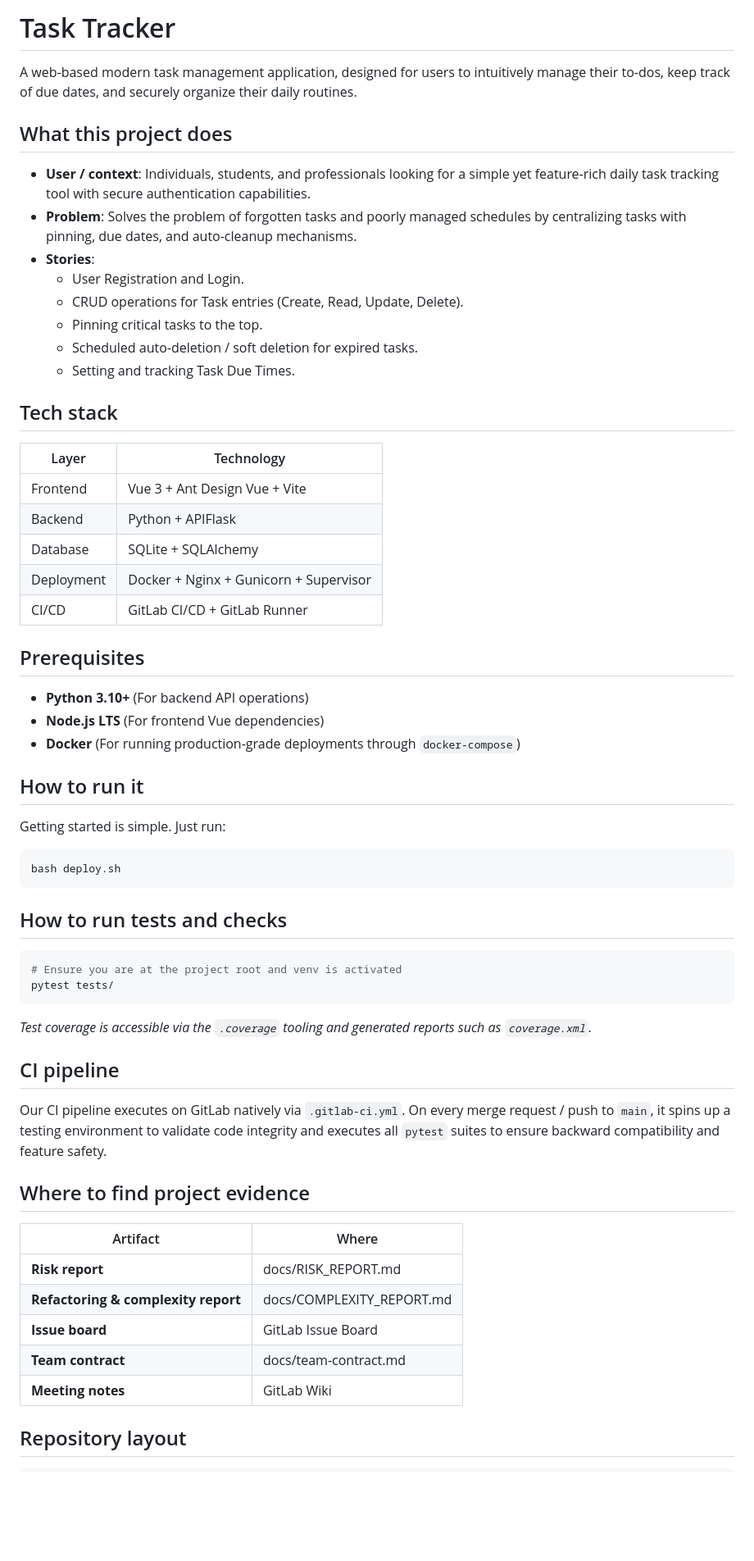
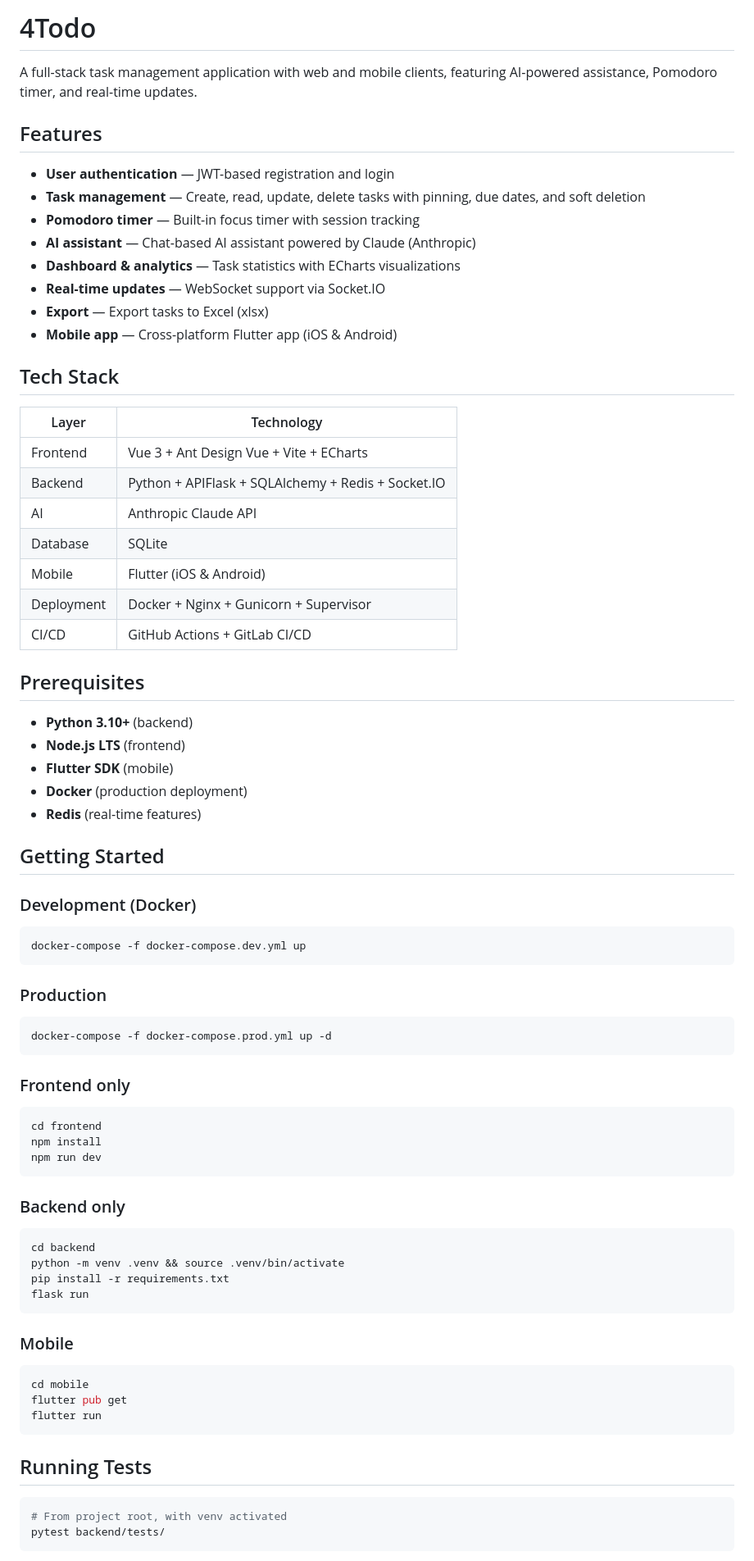
Before and after one commit to RainF0rester/4Todo, a Markdown page: README.md, the part around one of its changes. Shown at 82% size. Rendered like a GitHub page; blank space fills up the shorter version.

Commit message:
feat: update readme

````diff
--- a/README.md
+++ b/README.md
@@ -1,65 +1,80 @@
-# Task Tracker
+# 4Todo
 
-A web-based modern task management application, designed for users to intuitively manage their to-dos, keep track of due dates, and securely organize their daily routines.
+A full-stack task management application with web and mobile clients, featuring AI-powered assistance, Pomodoro timer, and real-time updates.
 
-## What this project does
+## Features
 
-- **User / context**: Individuals, students, and professionals looking for a simple yet feature-rich daily task tracking tool with secure authentication capabilities.
-- **Problem**: Solves the problem of forgotten tasks and poorly managed schedules by centralizing tasks with pinning, due dates, and auto-cleanup mechanisms.
-- **Stories**:
-  - User Registration and Login.
-  - CRUD operations for Task entries (Create, Read, Update, Delete).
-  - Pinning critical tasks to the top.
-  - Scheduled auto-deletion / soft deletion for expired tasks.
-  - Setting and tracking Task Due Times.
+- **User authentication** — JWT-based registration and login
+- **Task management** — Create, read, update, delete tasks with pinning, due dates, and soft deletion
+- **Pomodoro timer** — Built-in focus timer with session tracking
+- **AI assistant** — Chat-based AI assistant powered by Claude (Anthropic)
+- **Dashboard & analytics** — Task statistics with ECharts visualizations
+- **Real-time updates** — WebSocket support via Socket.IO
+- **Export** — Export tasks to Excel (xlsx)
+- **Mobile app** — Cross-platform Flutter app (iOS & Android)
 
-## Tech stack
+## Tech Stack
 
-| Layer      | Technology                             |
-| ---------- | -------------------------------------- |
-| Frontend   | Vue 3 + Ant Design Vue + Vite          |
-| Backend    | Python + APIFlask                      |
-| Database   | SQLite + SQLAlchemy                    |
-| Deployment | Docker + Nginx + Gunicorn + Supervisor |
-| CI/CD      | GitLab CI/CD + GitLab Runner           |
+| Layer      | Technology                                          |
+| ---------- | --------------------------------------------------- |
+| Frontend   | Vue 3 + Ant Design Vue + Vite + ECharts             |
+| Backend    | Python + APIFlask + SQLAlchemy + Redis + Socket.IO  |
+| AI         | Anthropic Claude API                                |
+| Database   | SQLite                                              |
+| Mobile     | Flutter (iOS & Android)                             |
+| Deployment | Docker + Nginx + Gunicorn + Supervisor              |
+| CI/CD      | GitHub Actions + GitLab CI/CD                       |
 
 ## Prerequisites
 
-- **Python 3.10+** (For backend API operations)
-- **Node.js LTS** (For frontend Vue dependencies)
-- **Docker** (For running production-grade deployments through `docker-compose`)
+- **Python 3.10+** (backend)
+- **Node.js LTS** (frontend)
+- **Flutter SDK** (mobile)
+- **Docker** (production deployment)
+- **Redis** (real-time features)
 
-## How to run it
+## Getting Started
 
-Getting started is simple. Just run:
+### Development (Docker)
 
 ```bash
-bash deploy.sh
+docker-compose -f docker-compose.dev.yml up
 ```
 
-## How to run tests and checks
+### Production
 
 ```bash
-# Ensure you are at the project root and venv is activated
-pytest tests/
+docker-compose -f docker-compose.prod.yml up -d
 ```
 
-_Test coverage is accessible via the `.coverage` tooling and generated reports such as `coverage.xml`._
+### Frontend only
 
-## CI pipeline
+```bash
+cd frontend
+npm install
+npm run dev
+```
 
-Our CI pipeline executes on GitLab natively via `.gitlab-ci.yml`. On every merge request / push to `main`, it spins up a testing environment to validate code integrity and executes all `pytest` suites to ensure backward compatibility and feature safety.
+### Backend only
 
-## Where to find project evidence
+```bash
+cd backend
+python -m venv .venv && source .venv/bin/activate
+pip install -r requirements.txt
+flask run
+```
 
-| Artifact                            | Where                     |
-| ----------------------------------- | ------------------------- |
-| **Risk report**                     | docs/RISK_REPORT.md       |
-| **Refactoring & complexity report** | docs/COMPLEXITY_REPORT.md |
-| **Issue board**                     | GitLab Issue Board        |
-| **Team contract**                   | docs/team-contract.md     |
-| **Meeting notes**                   | GitLab Wiki               |
+### Mobile
 
-## Repository layout
+```bash
+cd mobile
+flutter pub get
+flutter run
+```
 
+## Running Tests
+
+```bash
+# From project root, with venv activated
+pytest backend/tests/
 ```
````
Also changed, not shown: other parts of README.md (+62 -53 lines).
